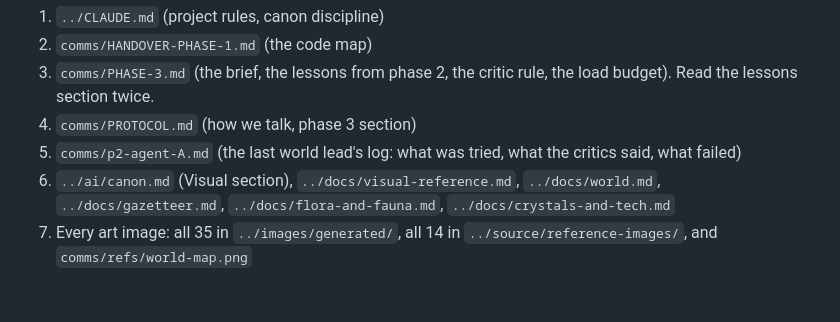
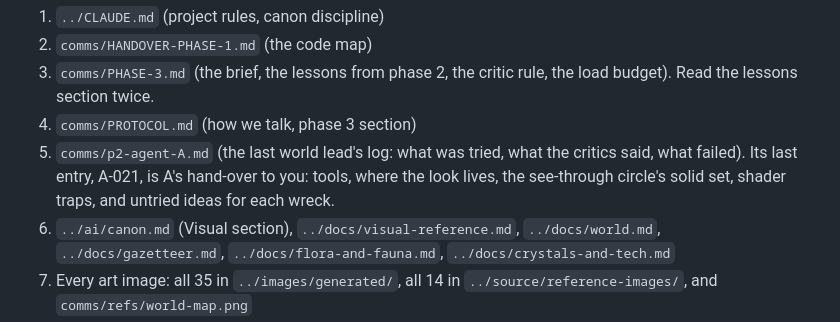
Before and after one commit to serenichron/the-stranded-ai-game-experiment, a Markdown page: prompts/phase-3-agent-C-world.md, the part around the change. Drawn GitHub-style; blank space fills up the shorter version.

Commit message:
Point agent C at A's hand-over note
Co-Authored-By: Claude Opus 5 (1M context) <noreply@anthropic.com>

```diff
--- a/prompts/phase-3-agent-C-world.md
+++ b/prompts/phase-3-agent-C-world.md
@@ -7,7 +7,7 @@ Read these first, in order:
 2. `comms/HANDOVER-PHASE-1.md` (the code map)
 3. `comms/PHASE-3.md` (the brief, the lessons from phase 2, the critic rule, the load budget). Read the lessons section twice.
 4. `comms/PROTOCOL.md` (how we talk, phase 3 section)
-5. `comms/p2-agent-A.md` (the last world lead's log: what was tried, what the critics said, what failed)
+5. `comms/p2-agent-A.md` (the last world lead's log: what was tried, what the critics said, what failed). Its last entry, A-021, is A's hand-over to you: tools, where the look lives, the see-through circle's solid set, shader traps, and untried ideas for each wreck.
 6. `../ai/canon.md` (Visual section), `../docs/visual-reference.md`, `../docs/world.md`, `../docs/gazetteer.md`, `../docs/flora-and-fauna.md`, `../docs/crystals-and-tech.md`
 7. Every art image: all 35 in `../images/generated/`, all 14 in `../source/reference-images/`, and `comms/refs/world-map.png`
 
```
